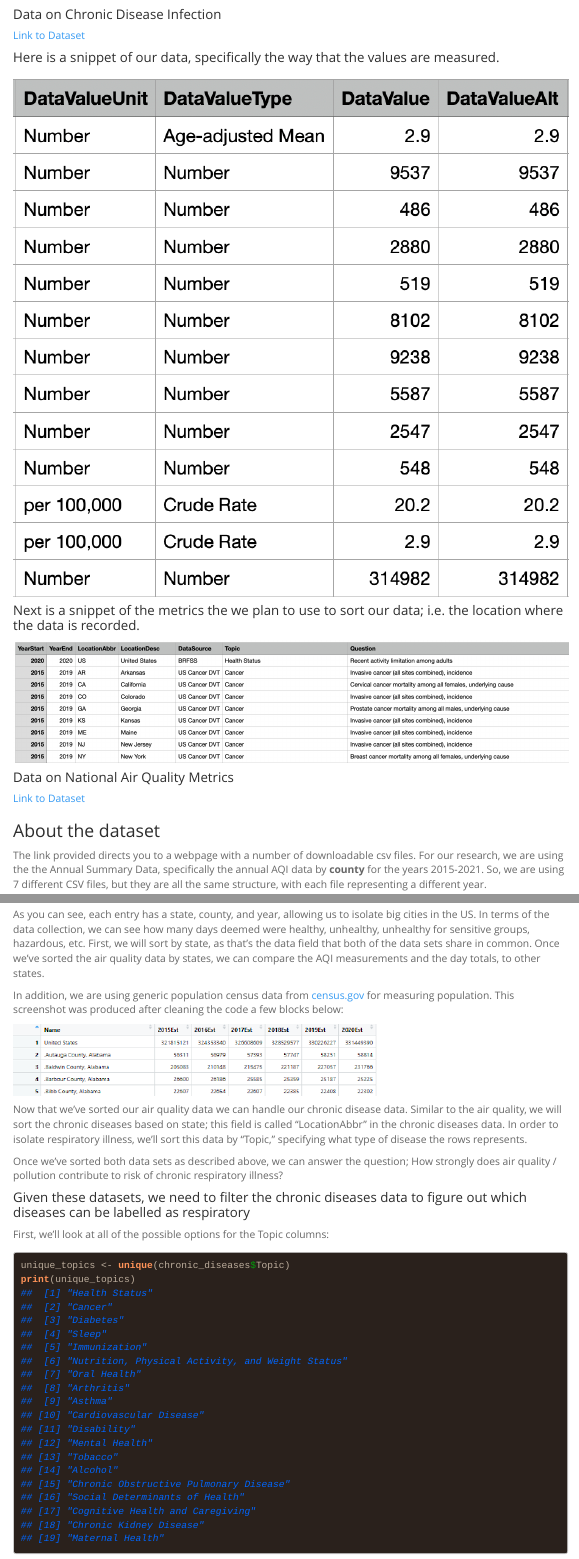
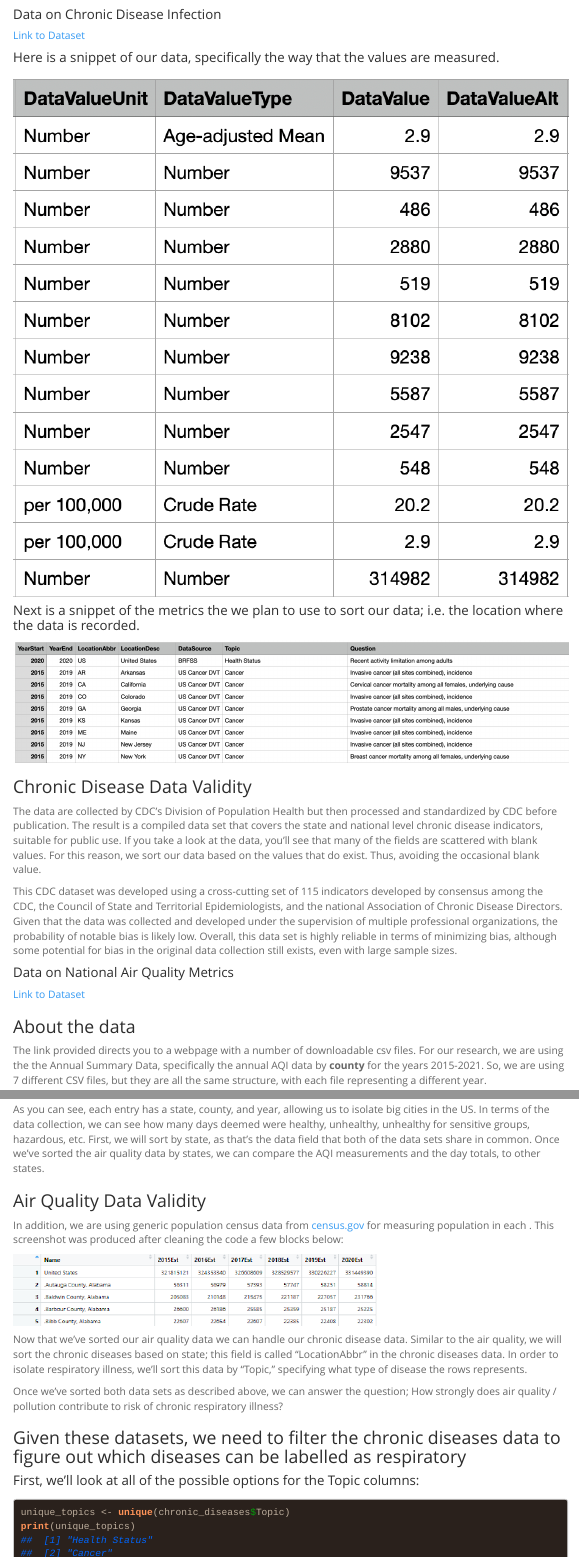
Before and after one commit to theo-mandelbaum/data_visualization_final, an R Markdown document (Team6_proposal.Rmd): the page in a window 1100 px wide, from 1220 px down, and a second part further down, joined at a grey line. The pictures show the output file Team6_proposal.html that the author committed with the source, opened offline; menus at the side of the page are left out; long lines of code are wrapped.

Commit message:
chronic disease data validity paragraph written

````diff
--- a/Team6_proposal.Rmd
+++ b/Team6_proposal.Rmd
@@ -84,12 +83,17 @@ What is the strength of the relationship between state-level ozone pollution and
 
 ![](images/chronic_disease_data_location.png)
 
+### Chronic Disease Data Validity
+
+The data are collected by CDC’s Division of Population Health but then processed and standardized by CDC before publication. The result is a compiled data set that covers the state and national level chronic disease indicators, suitable for public use. If you take a look at the data, you'll see that many of the fields are scattered with blank values. For this reason, we sort our data based on the values that do exist. Thus, avoiding the occasional blank value.
+
+This CDC dataset was developed using a cross-cutting set of 115 indicators developed by consensus among the CDC, the Council of State and Territorial Epidemiologists, and the national Association of Chronic Disease Directors. Given that the data was collected and developed under the supervision of multiple professional organizations, the probability of notable bias is likely low. Overall, this data set is highly reliable in terms of minimizing bias, although some potential for bias in the original data collection still exists, even with large sample sizes.
 
 #### Data on National Air Quality Metrics
 
 [Link to Dataset](https://aqs.epa.gov/aqsweb/airdata/download_files.html)
 
-### About the dataset
+### About the data
 
 The link provided directs you to a webpage with a number of downloadable csv files. For our research, we are using the the Annual Summary Data, specifically the annual AQI data by **county** for the years 2015-2021. So, we are using 7 different CSV files, but they are all the same structure, with each file representing a different year.
 
@@ -101,10 +105,15 @@ The link provided directs you to a webpage with a number of downloadable csv fil
 
 As you can see, each entry has a state, county, and year, allowing us to isolate big cities in the US. In terms of the data collection, we can see how many days deemed were healthy, unhealthy, unhealthy for sensitive groups, hazardous, etc. First, we will sort by state, as that's the data field that both of the data sets share in common. Once we've sorted the air quality data by states, we can compare the AQI measurements and the day totals, to other states.
 
+### Air Quality Data Validity
 
-In addition, we are using generic population census data from [census.gov](https://www.census.gov/data/datasets/time-series/demo/popest/intercensal-2010-2020-counties.html) for measuring population.  This screenshot was produced after cleaning the code a few blocks below:
+
+
+
+In addition, we are using generic population census data from [census.gov](https://www.census.gov/data/datasets/time-series/demo/popest/intercensal-2010-2020-counties.html) for measuring population in each . This screenshot was produced after cleaning the code a few blocks below:
 
 ![](images/population_data_ss.png)
+
 
 
 
@@ -112,9 +121,9 @@ Now that we've sorted our air quality data we can handle our chronic disease dat
 
 Once we've sorted both data sets as described above, we can answer the question; How strongly does air quality / pollution contribute to risk of chronic respiratory illness?
 
-#### Given these datasets, we need to filter the chronic diseases data to figure out which diseases can be labelled as respiratory
+### Given these datasets, we need to filter the chronic diseases data to figure out which diseases can be labelled as respiratory
 
-First, we'll look at all of the possible options for the Topic columns:
+#### First, we'll look at all of the possible options for the Topic columns:
 
 ```{r}
 unique_topics <- unique(chronic_diseases$Topic)
````
Also changed, not shown: Team6_proposal.html, Team6_proposal.Rmd (13 more changed lines), 1 other file.
